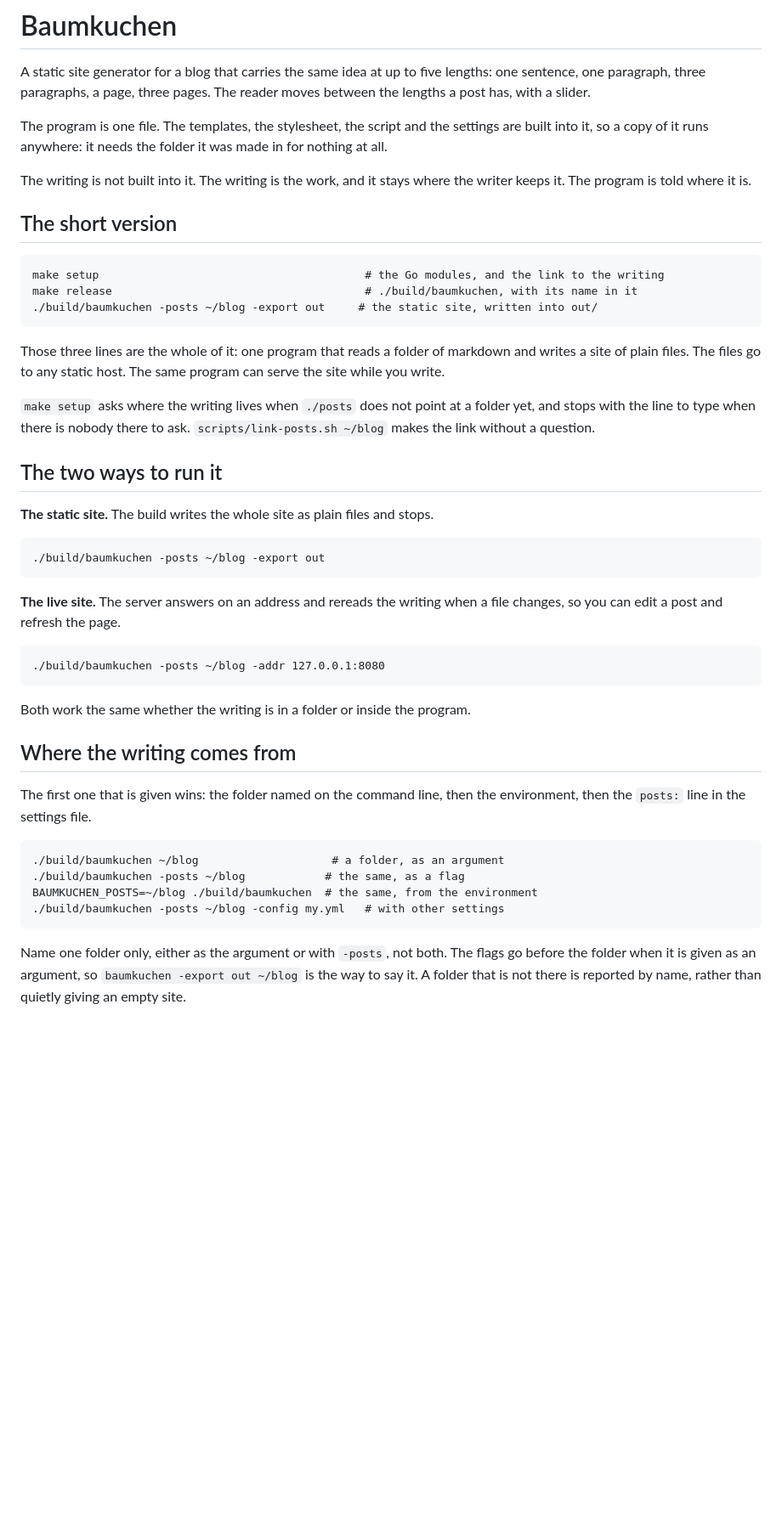
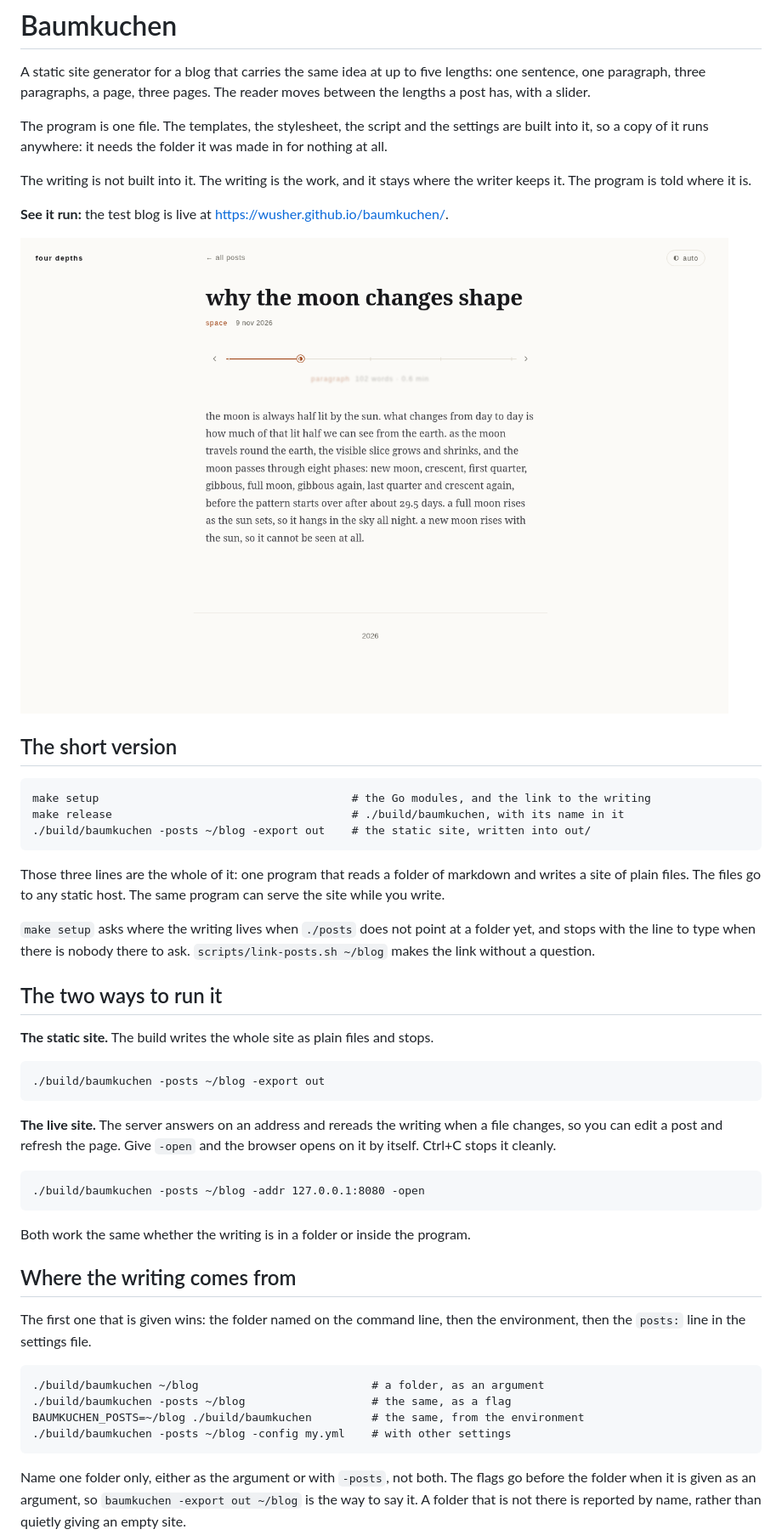
Before and after one commit to wusher/baumkuchen, a Markdown page: README.md, the part around one of its changes. Shown at 85% size. GitHub-like rendering; pictures changed too: docs/screenshot.png (added); blank space fills up the shorter version.

```diff
--- a/README.md
+++ b/README.md
@@ -11,11 +11,16 @@ it was made in for nothing at all.
 The writing is not built into it. The writing is the work, and it stays where
 the writer keeps it. The program is told where it is.
 
+**See it run:** the test blog is live at
+<https://wusher.github.io/baumkuchen/>.
+
+![A post at its Paragraph depth, with the depth slider](docs/screenshot.png)
+
 ## The short version
 
-    make setup                                        # the Go modules, and the link to the writing
-    make release                                      # ./build/baumkuchen, with its name in it
-    ./build/baumkuchen -posts ~/blog -export out     # the static site, written into out/
+    make setup                                      # the Go modules, and the link to the writing
+    make release                                    # ./build/baumkuchen, with its name in it
+    ./build/baumkuchen -posts ~/blog -export out    # the static site, written into out/
 
 Those three lines are the whole of it: one program that reads a folder of
 markdown and writes a site of plain files. The files go to any static host.
@@ -32,9 +37,10 @@ folder yet, and stops with the line to type when there is nobody there to ask.
     ./build/baumkuchen -posts ~/blog -export out
 
 **The live site.** The server answers on an address and rereads the writing
-when a file changes, so you can edit a post and refresh the page.
+when a file changes, so you can edit a post and refresh the page. Give
+`-open` and the browser opens on it by itself. Ctrl+C stops it cleanly.
 
-    ./build/baumkuchen -posts ~/blog -addr 127.0.0.1:8080
+    ./build/baumkuchen -posts ~/blog -addr 127.0.0.1:8080 -open
 
 Both work the same whether the writing is in a folder or inside the program.
 
@@ -43,10 +49,10 @@ Both work the same whether the writing is in a folder or inside the program.
 The first one that is given wins: the folder named on the command line, then
 the environment, then the `posts:` line in the settings file.
 
-    ./build/baumkuchen ~/blog                    # a folder, as an argument
-    ./build/baumkuchen -posts ~/blog            # the same, as a flag
-    BAUMKUCHEN_POSTS=~/blog ./build/baumkuchen  # the same, from the environment
-    ./build/baumkuchen -posts ~/blog -config my.yml   # with other settings
+    ./build/baumkuchen ~/blog                          # a folder, as an argument
+    ./build/baumkuchen -posts ~/blog                   # the same, as a flag
+    BAUMKUCHEN_POSTS=~/blog ./build/baumkuchen         # the same, from the environment
+    ./build/baumkuchen -posts ~/blog -config my.yml    # with other settings
 
 Name one folder only, either as the argument or with `-posts`, not both. The
 flags go before the folder when it is given as an argument, so
```
Also changed, not shown: other parts of README.md (+40 -57 lines), 10 other files.
